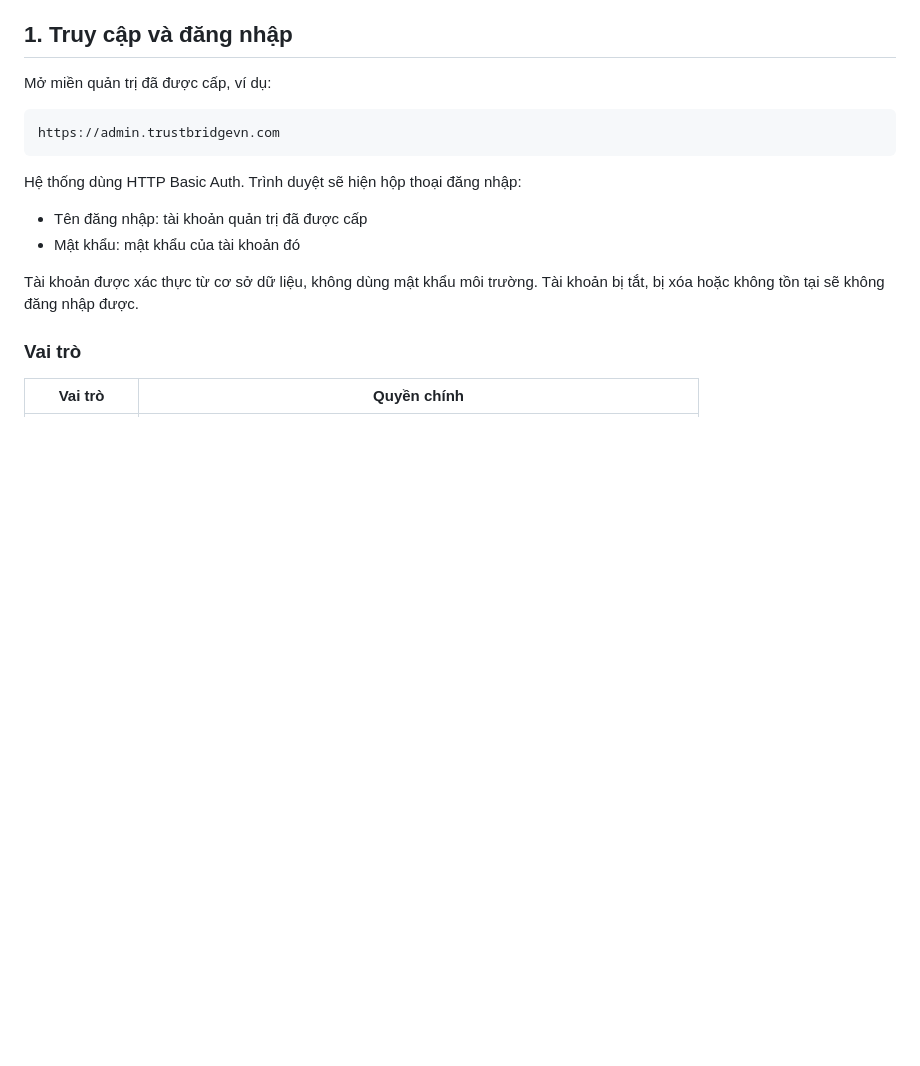
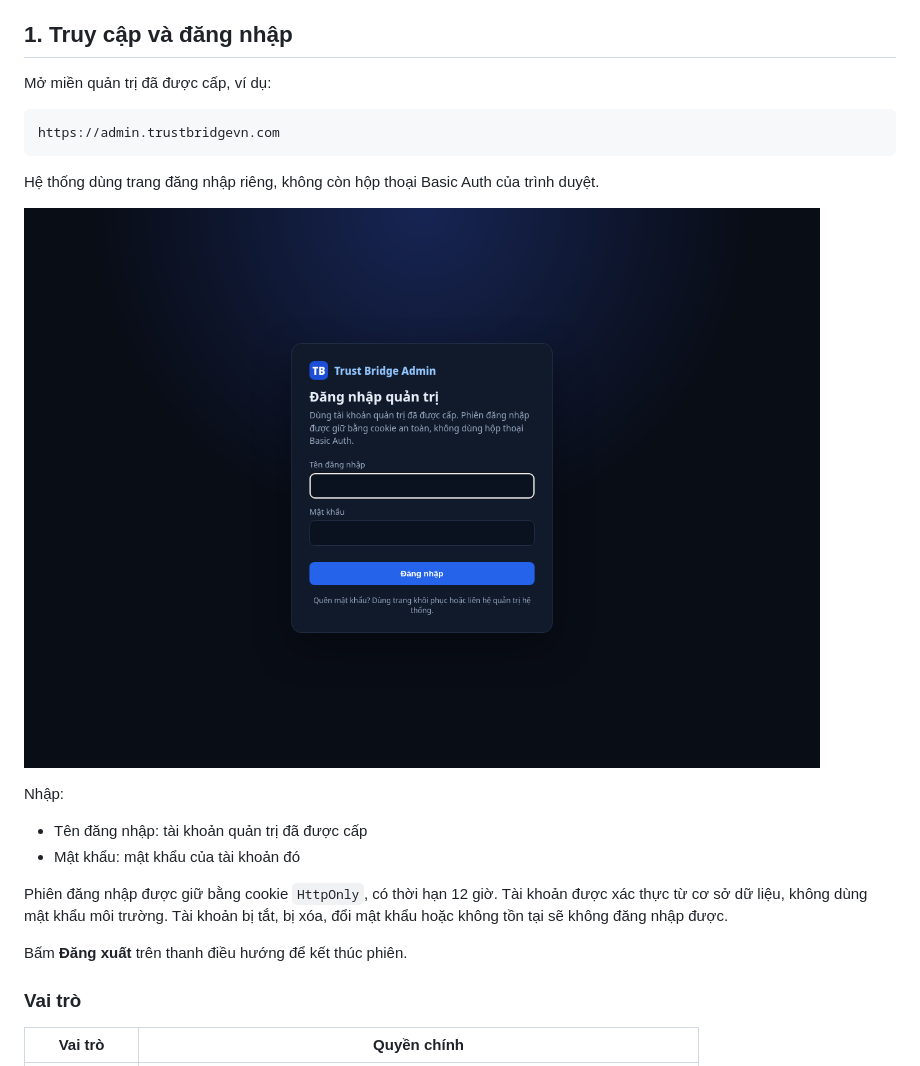
Before and after one commit to btanh3812155/survey-pipeline, a Markdown page: docs/HUONG_DAN_QUAN_TRI.md, the part around the change. Drawn GitHub-style; pictures changed too: docs/images/admin-tutorial/login.png (added); blank space fills up the shorter version.

````diff
--- a/docs/HUONG_DAN_QUAN_TRI.md
+++ b/docs/HUONG_DAN_QUAN_TRI.md
@@ -12,12 +12,18 @@ Mở miền quản trị đã được cấp, ví dụ:
 https://admin.trustbridgevn.com
 ```
 
-Hệ thống dùng HTTP Basic Auth. Trình duyệt sẽ hiện hộp thoại đăng nhập:
+Hệ thống dùng trang đăng nhập riêng, không còn hộp thoại Basic Auth của trình duyệt.
+
+![Đăng nhập quản trị](images/admin-tutorial/login.png)
+
+Nhập:
 
 - Tên đăng nhập: tài khoản quản trị đã được cấp
 - Mật khẩu: mật khẩu của tài khoản đó
 
-Tài khoản được xác thực từ cơ sở dữ liệu, không dùng mật khẩu môi trường. Tài khoản bị tắt, bị xóa hoặc không tồn tại sẽ không đăng nhập được.
+Phiên đăng nhập được giữ bằng cookie `HttpOnly`, có thời hạn 12 giờ. Tài khoản được xác thực từ cơ sở dữ liệu, không dùng mật khẩu môi trường. Tài khoản bị tắt, bị xóa, đổi mật khẩu hoặc không tồn tại sẽ không đăng nhập được.
+
+Bấm **Đăng xuất** trên thanh điều hướng để kết thúc phiên.
 
 ### Vai trò
 
````
Also changed, not shown: docs/DEPLOY_TOOLING.md (+2 -0 lines).
